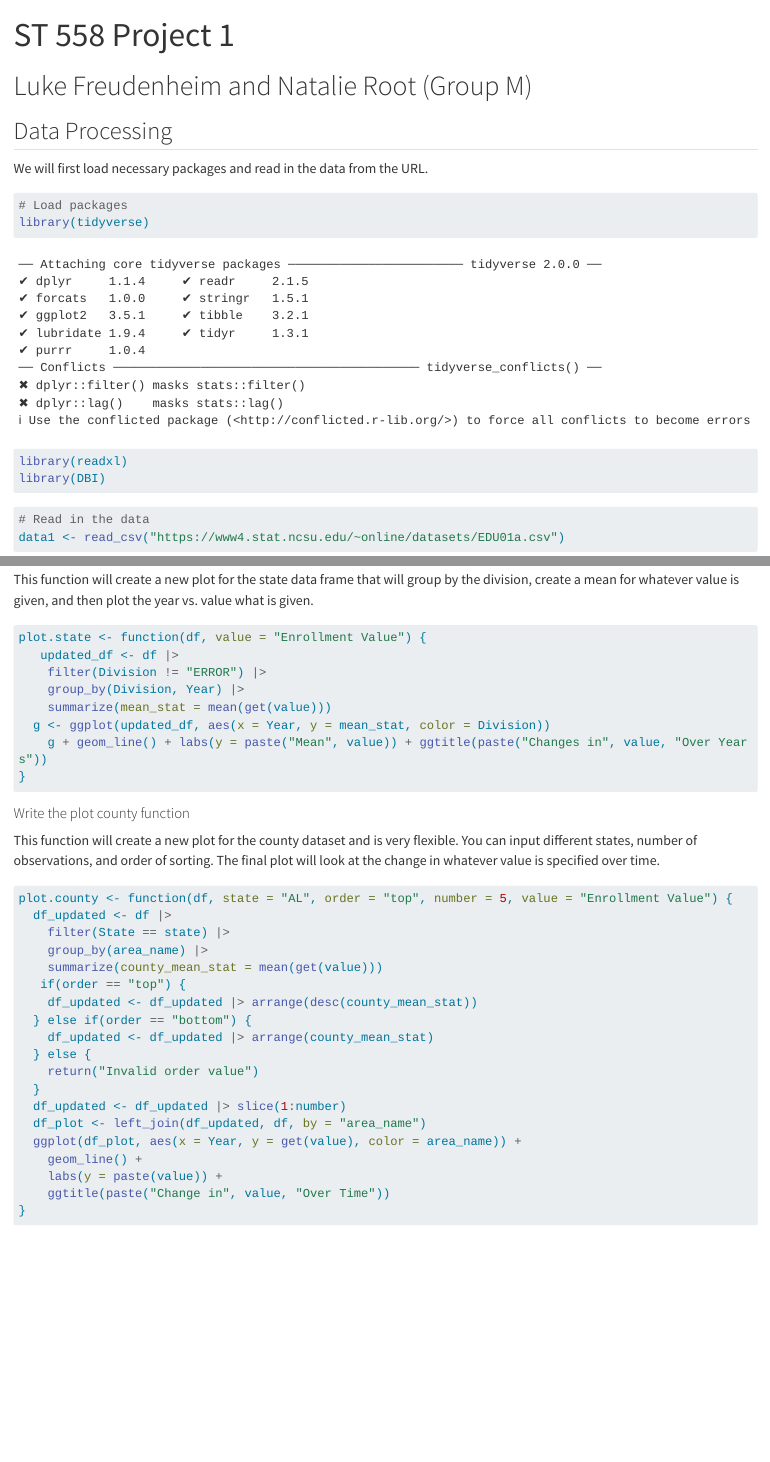
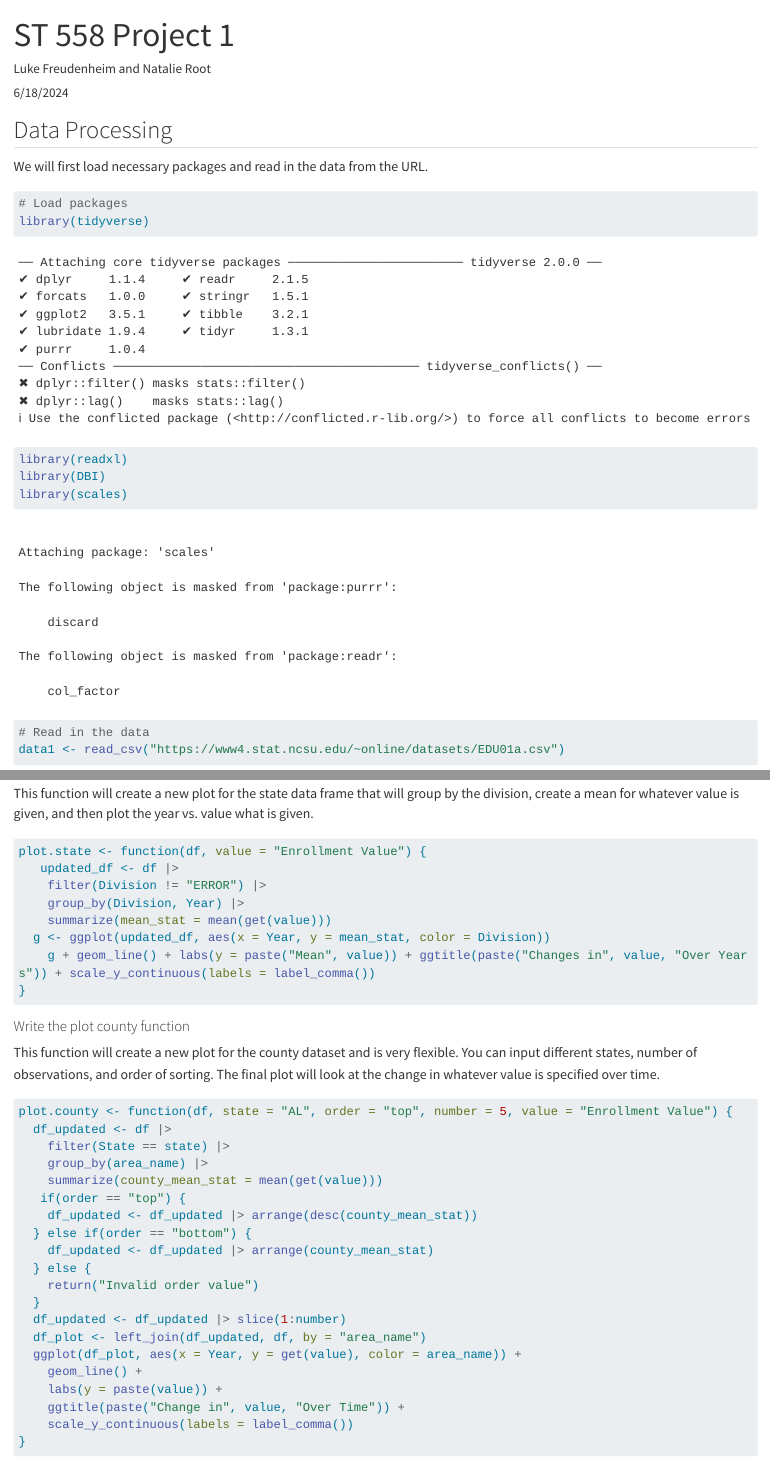
Before and after one commit to lukefreud/Project1, a Quarto document (ST503Project1.qmd): the page in a window 1100 px wide, from its top, and a second part further down, joined at a grey line. Rendered offline with R 4.5, knitr and Pandoc in place of Quarto, with nearby package versions; some code elsewhere in the file could not run offline; long lines of code are wrapped.

Commit message:
Updating function to take out duplicated data and updating plots to have no scientific notation

````diff
--- a/ST503Project1.qmd
+++ b/ST503Project1.qmd
@@ -1,10 +1,11 @@
 ---
 title: "ST 558 Project 1"
+author: "Luke Freudenheim and Natalie Root"
+date: 6/18/2024
+description: In this project we will write functions to manipulate data sets that are given to us in a certain form. The final goal is to generate plots that display how enrollment in certain counties varies throughout different years.
 format: html
 editor: visual
 ---
-
-# Luke Freudenheim and Natalie Root (Group M)
 
 ## Data Processing
 
@@ -15,6 +16,7 @@ We will first load necessary packages and read in the data from the URL.
 library(tidyverse)
 library(readxl)
 library(DBI)
+library(scales)
 ```
 
 ```{r}
@@ -265,7 +270,7 @@ plot.state <- function(df, value = "Enrollment Value") {
     group_by(Division, Year) |>
     summarize(mean_stat = mean(get(value)))
   g <- ggplot(updated_df, aes(x = Year, y = mean_stat, color = Division))
-    g + geom_line() + labs(y = paste("Mean", value)) + ggtitle(paste("Changes in", value, "Over Years"))
+    g + geom_line() + labs(y = paste("Mean", value)) + ggtitle(paste("Changes in", value, "Over Years")) + scale_y_continuous(labels = label_comma())
 }
 ```
 
@@ -291,7 +296,8 @@ plot.county <- function(df, state = "AL", order = "top", number = 5, value = "En
   ggplot(df_plot, aes(x = Year, y = get(value), color = area_name)) +
     geom_line() +
     labs(y = paste(value)) +
-    ggtitle(paste("Change in", value, "Over Time"))
+    ggtitle(paste("Change in", value, "Over Time")) +
+    scale_y_continuous(labels = label_comma())
 }
 ```
 
````
Also changed, not shown: docs/search.json, ST503Project1.qmd (6 more changed lines), 11 other files.
